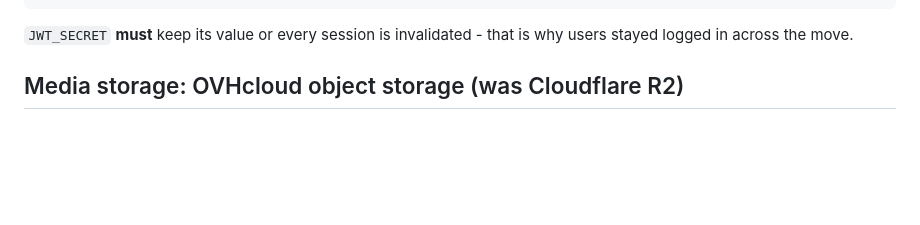
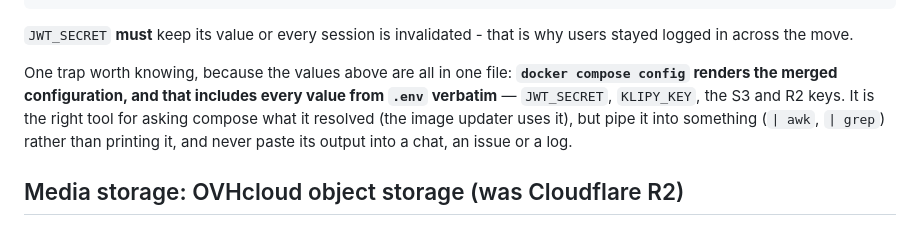
Before and after one commit to jreoka/campfire, a Markdown page: deploy/ovh/README.md, the part around the change. Drawn GitHub-style; blank space fills up the shorter version.

Commit message:
Runbook: docker compose config prints every .env value verbatim
The image updater asks compose what it resolved by running config and piping it into awk, so the runbook should say why that pipe matters: the merged output includes JWT_SECRET, KLIPY_KEY and the S3/R2 keys in the clear.

```diff
--- a/deploy/ovh/README.md
+++ b/deploy/ovh/README.md
@@ -230,6 +230,13 @@ TUNNEL_TOKEN                                  the Cloudflare tunnel
 
 `JWT_SECRET` **must** keep its value or every session is invalidated - that is
 why users stayed logged in across the move.
+
+One trap worth knowing, because the values above are all in one file:
+**`docker compose config` renders the merged configuration, and that includes
+every value from `.env` verbatim** — `JWT_SECRET`, `KLIPY_KEY`, the S3 and R2
+keys. It is the right tool for asking compose what it resolved (the image
+updater uses it), but pipe it into something (`| awk`, `| grep`) rather than
+printing it, and never paste its output into a chat, an issue or a log.
 
 ## Media storage: OVHcloud object storage (was Cloudflare R2)
 
```
